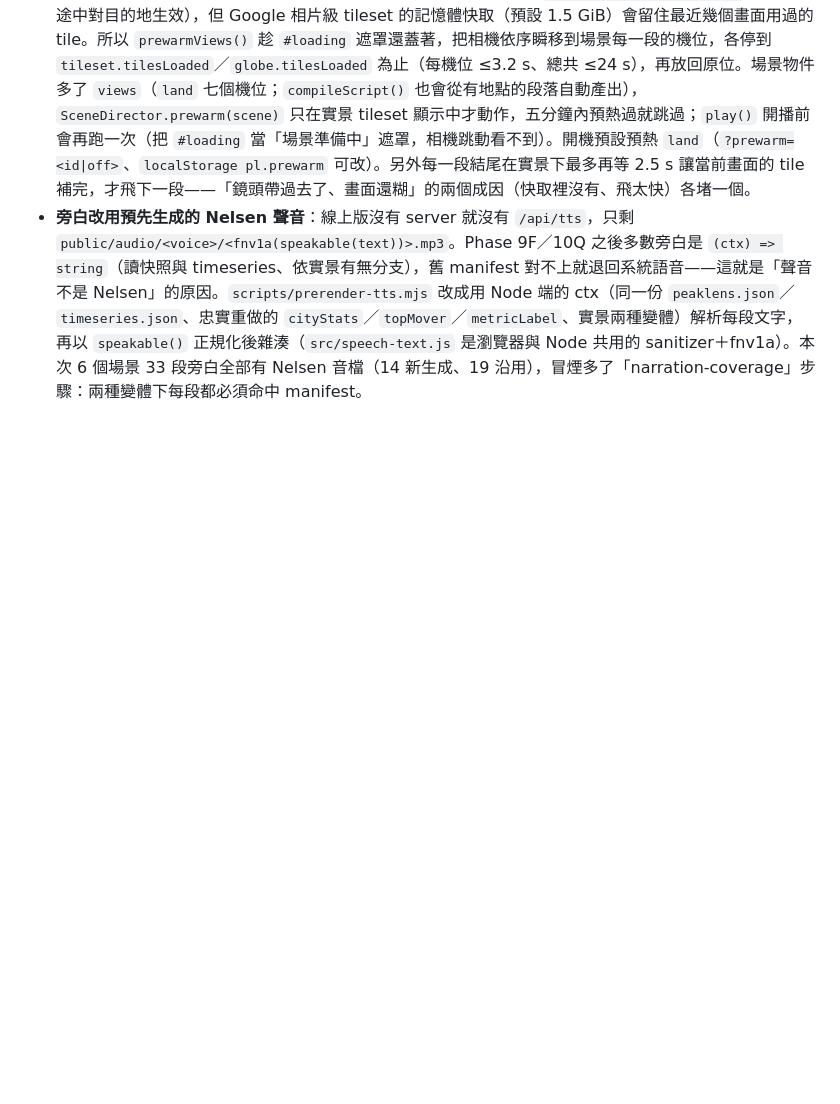
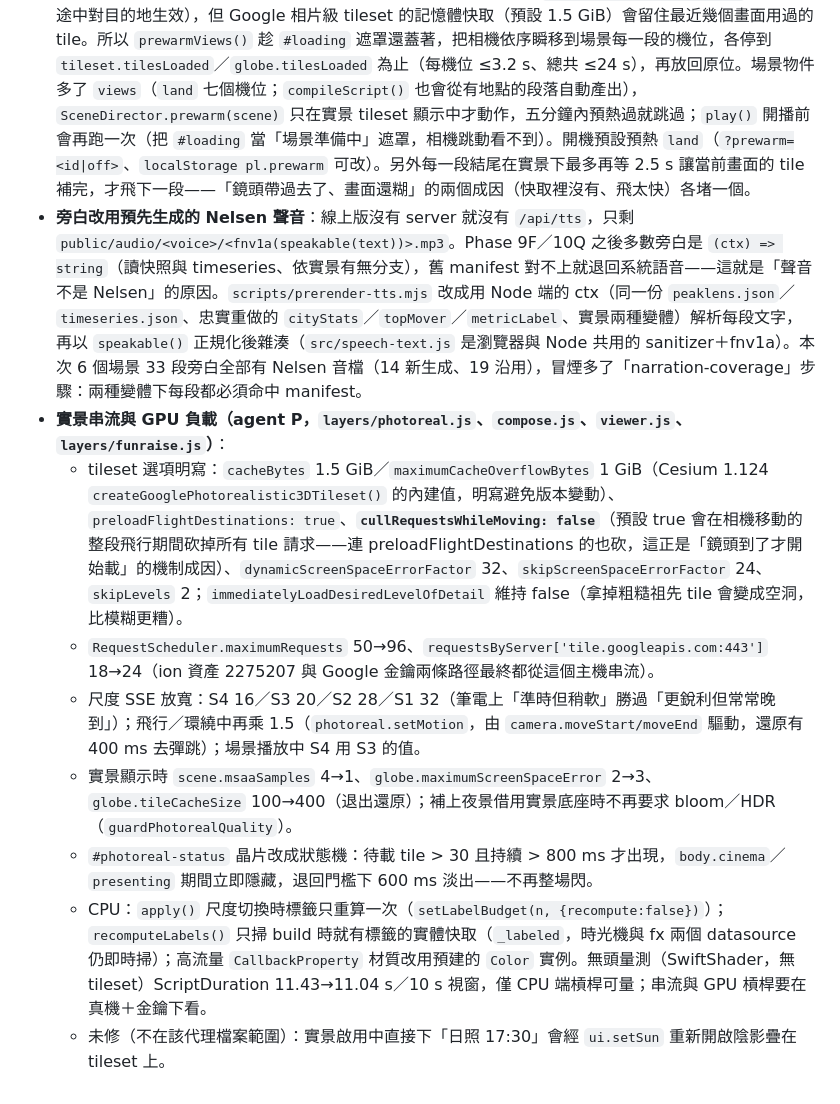
Before and after one commit to Nelsen-funraise/funraise-explorations, a Markdown page: docs/11-v2-cesium-app.md, the part around the change. Rendered like a GitHub page; blank space fills up the shorter version.

Commit message:
docs: §20.2 效能與預熱落地紀錄（agent P 槓桿與量測）
Co-Authored-By: Claude Fable 5.1 <noreply@anthropic.com>
Claude-Session: https://claude.ai/code/session_01PCmZ2p81f4tgLd6AjxqB8X

```diff
--- a/docs/11-v2-cesium-app.md
+++ b/docs/11-v2-cesium-app.md
@@ -562,3 +562,11 @@ Pages 只能放靜態前端；AI 模式、Fish 語音、FUNRAISE MCP 即時資
 
 - **開機／開播前預熱**：Cesium 沒有「預載某個視角的 tiles」的 API（`preloadFlightDestinations` 只在飛行途中對目的地生效），但 Google 相片級 tileset 的記憶體快取（預設 1.5 GiB）會留住最近幾個畫面用過的 tile。所以 `prewarmViews()` 趁 `#loading` 遮罩還蓋著，把相機依序瞬移到場景每一段的機位，各停到 `tileset.tilesLoaded`／`globe.tilesLoaded` 為止（每機位 ≤3.2 s、總共 ≤24 s），再放回原位。場景物件多了 `views`（`land` 七個機位；`compileScript()` 也會從有地點的段落自動產出），`SceneDirector.prewarm(scene)` 只在實景 tileset 顯示中才動作，五分鐘內預熱過就跳過；`play()` 開播前會再跑一次（把 `#loading` 當「場景準備中」遮罩，相機跳動看不到）。開機預設預熱 `land`（`?prewarm=<id|off>`、`localStorage pl.prewarm` 可改）。另外每一段結尾在實景下最多再等 2.5 s 讓當前畫面的 tile 補完，才飛下一段——「鏡頭帶過去了、畫面還糊」的兩個成因（快取裡沒有、飛太快）各堵一個。
 - **旁白改用預先生成的 Nelsen 聲音**：線上版沒有 server 就沒有 `/api/tts`，只剩 `public/audio/<voice>/<fnv1a(speakable(text))>.mp3`。Phase 9F／10Q 之後多數旁白是 `(ctx) => string`（讀快照與 timeseries、依實景有無分支），舊 manifest 對不上就退回系統語音——這就是「聲音不是 Nelsen」的原因。`scripts/prerender-tts.mjs` 改成用 Node 端的 ctx（同一份 `peaklens.json`／`timeseries.json`、忠實重做的 `cityStats`／`topMover`／`metricLabel`、實景兩種變體）解析每段文字，再以 `speakable()` 正規化後雜湊（`src/speech-text.js` 是瀏覽器與 Node 共用的 sanitizer＋fnv1a）。本次 6 個場景 33 段旁白全部有 Nelsen 音檔（14 新生成、19 沿用），冒煙多了「narration-coverage」步驟：兩種變體下每段都必須命中 manifest。
+- **實景串流與 GPU 負載（agent P，`layers/photoreal.js`、`compose.js`、`viewer.js`、`layers/funraise.js`）**：
+  - tileset 選項明寫：`cacheBytes` 1.5 GiB／`maximumCacheOverflowBytes` 1 GiB（Cesium 1.124 `createGooglePhotorealistic3DTileset()` 的內建值，明寫避免版本變動）、`preloadFlightDestinations: true`、**`cullRequestsWhileMoving: false`**（預設 true 會在相機移動的整段飛行期間砍掉所有 tile 請求——連 preloadFlightDestinations 的也砍，這正是「鏡頭到了才開始載」的機制成因）、`dynamicScreenSpaceErrorFactor` 32、`skipScreenSpaceErrorFactor` 24、`skipLevels` 2；`immediatelyLoadDesiredLevelOfDetail` 維持 false（拿掉粗糙祖先 tile 會變成空洞，比模糊更糟）。
+  - `RequestScheduler.maximumRequests` 50→96、`requestsByServer['tile.googleapis.com:443']` 18→24（ion 資產 2275207 與 Google 金鑰兩條路徑最終都從這個主機串流）。
+  - 尺度 SSE 放寬：S4 16／S3 20／S2 28／S1 32（筆電上「準時但稍軟」勝過「更銳利但常常晚到」）；飛行／環繞中再乘 1.5（`photoreal.setMotion`，由 `camera.moveStart/moveEnd` 驅動，還原有 400 ms 去彈跳）；場景播放中 S4 用 S3 的值。
+  - 實景顯示時 `scene.msaaSamples` 4→1、`globe.maximumScreenSpaceError` 2→3、`globe.tileCacheSize` 100→400（退出還原）；補上夜景借用實景底座時不再要求 bloom／HDR（`guardPhotorealQuality`）。
+  - `#photoreal-status` 晶片改成狀態機：待載 tile > 30 且持續 > 800 ms 才出現，`body.cinema`／`presenting` 期間立即隱藏，退回門檻下 600 ms 淡出——不再整場閃。
+  - CPU：`apply()` 尺度切換時標籤只重算一次（`setLabelBudget(n, {recompute:false})`）；`recomputeLabels()` 只掃 build 時就有標籤的實體快取（`_labeled`，時光機與 fx 兩個 datasource 仍即時掃）；高流量 `CallbackProperty` 材質改用預建的 `Color` 實例。無頭量測（SwiftShader，無 tileset）ScriptDuration 11.43→11.04 s／10 s 視窗，僅 CPU 端槓桿可量；串流與 GPU 槓桿要在真機＋金鑰下看。
+  - 未修（不在該代理檔案範圍）：實景啟用中直接下「日照 17:30」會經 `ui.setSun` 重新開啟陰影疊在 tileset 上。
```
